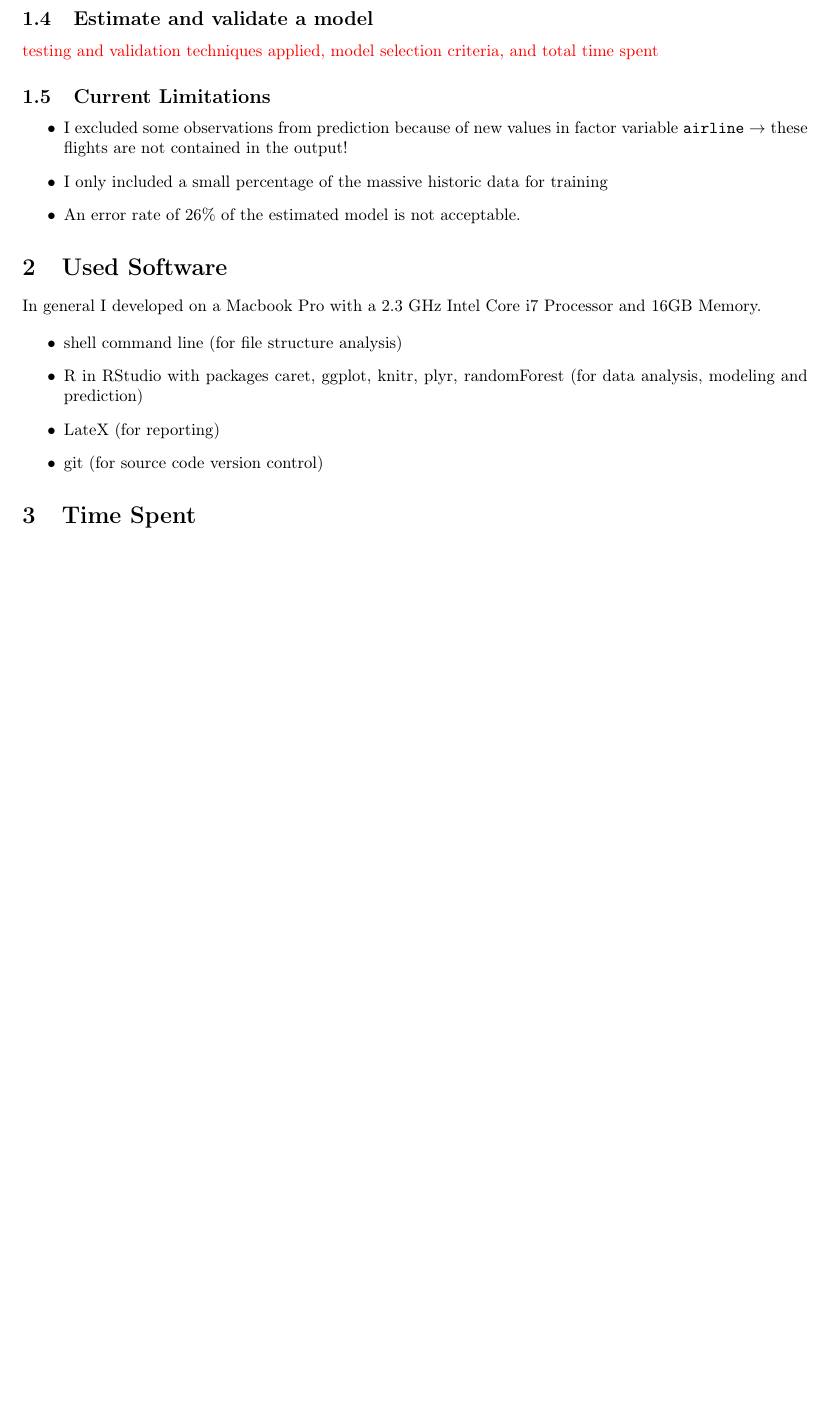
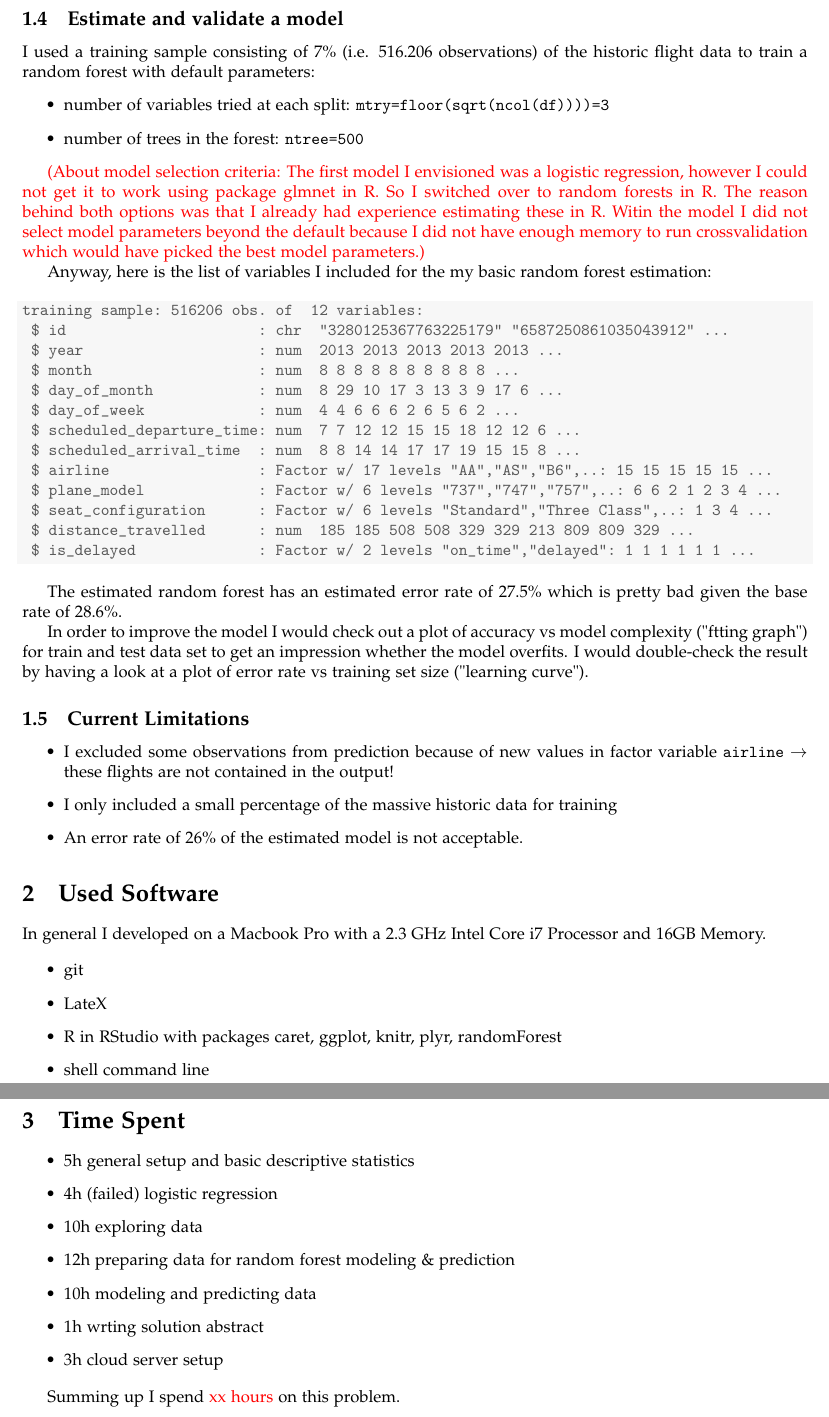
Before and after one commit to clamm/ds_challenge_fall2014, a LaTeX document (problem1_smartfly/docs/solution_abstract_smartfly.tex): part of page 3 of 3 before the commit and two parts of pages 3 and 4 of 4 after it, the two joined at a grey line, cut so that both start at the same text, the shorter picture padded with empty space. Compiled offline with pdfLaTeX.

Commit message:
[smartfly] roughly finishes solution abstract

```diff
--- a/problem1_smartfly/docs/solution_abstract_smartfly.tex
+++ b/problem1_smartfly/docs/solution_abstract_smartfly.tex
@@ -107,7 +157,41 @@ Furthermore, the algorithm for random forest does by default throw an error when
 \subsection{Estimate and validate a model} % (fold)
 \label{sub:estimate_and_validate_a_model}
 
-\textcolor{red}{testing and validation techniques applied, model selection criteria, and total time spent}
+I used a training sample consisting of $7\%$ (i.e. $516.206$ observations) of the historic flight data to train a random forest with default parameters:
+\begin{itemize}
+	\item number of variables tried at each split: \verb+mtry=floor(sqrt(ncol(df))))=3+
+	\item number of trees in the forest: \verb+ntree=500+
+\end{itemize}
+
+
+\textcolor{red}{(About model selection criteria: The first model I envisioned was a logistic regression, however I could not get it to work using package glmnet in R. So I switched over to random forests in R. The reason behind both options was that I already had experience estimating these in R. Witin the model I did not select model parameters beyond the default because I did not have enough memory to run crossvalidation which would have picked the best model parameters.)}
+
+Anyway, here is the list of variables I included for the my basic random forest estimation:
+
+\begin{knitrout}
+\definecolor{shadecolor}{rgb}{0.969, 0.969, 0.969}\color{fgcolor}\begin{kframe}
+\begin{verbatim}
+training sample:	516206 obs. of  12 variables:
+ $ id                      : chr  "3280125367763225179" "6587250861035043912" ...
+ $ year                    : num  2013 2013 2013 2013 2013 ...
+ $ month                   : num  8 8 8 8 8 8 8 8 8 8 ...
+ $ day_of_month            : num  8 29 10 17 3 13 3 9 17 6 ...
+ $ day_of_week             : num  4 4 6 6 6 2 6 5 6 2 ...
+ $ scheduled_departure_time: num  7 7 12 12 15 15 18 12 12 6 ...
+ $ scheduled_arrival_time  : num  8 8 14 14 17 17 19 15 15 8 ...
+ $ airline                 : Factor w/ 17 levels "AA","AS","B6",..: 15 15 15 15 15 ...
+ $ plane_model             : Factor w/ 6 levels "737","747","757",..: 6 6 2 1 2 3 4 ...
+ $ seat_configuration      : Factor w/ 6 levels "Standard","Three Class",..: 1 3 4 ...
+ $ distance_travelled      : num  185 185 508 508 329 329 213 809 809 329 ...
+ $ is_delayed              : Factor w/ 2 levels "on_time","delayed": 1 1 1 1 1 1 ...
+\end{verbatim}
+\end{kframe}
+\end{knitrout}
+
+The estimated random forest has an estimated error rate of $27.5\%$ which is pretty bad given the base rate of $28.6\%$.
+
+In order to improve the model I would check out a plot of accuracy vs model complexity ("ftting graph") for train and test data set to get an impression whether the model overfits. I would double-check the result by having a look at a plot of error rate vs training set size ("learning curve").
+
 
 % subsection estimate_and_validate_a_model (end)
 
@@ -129,13 +213,24 @@ Furthermore, the algorithm for random forest does by default throw an error when
 In general I developed on a Macbook Pro with a 2.3 GHz Intel Core i7 Processor and 16GB Memory.
 
 \begin{itemize}
-	\item shell command line (for file structure analysis)
-	\item R in RStudio with packages caret, ggplot, knitr, plyr, randomForest (for data analysis, modeling and prediction)
-	\item LateX (for reporting)
-	\item git (for source code version control)
+	\item git
+	\item LateX
+	\item R in RStudio with packages caret, ggplot, knitr, plyr, randomForest
+	\item shell command line
 \end{itemize}
 
 \section{Time Spent}
+\begin{itemize}
+	\item 5h general setup and basic descriptive statistics
+	\item 4h (failed) logistic regression
+	\item 10h exploring data
+	\item 12h preparing data for random forest modeling \& prediction
+	\item 10h modeling and predicting data
+	\item 1h wrting solution abstract
+	\item 3h cloud server setup
+\end{itemize}
+
+Summing up I spend \textcolor{red}{xx hours} on this problem.
 
 
 \end{document}
```
Also changed, not shown: problem1_smartfly/docs/solution_abstract_smartfly.pdf, problem1_smartfly/docs/solution_abstract_smartfly.tex (66 more changed lines), 1 other file.
